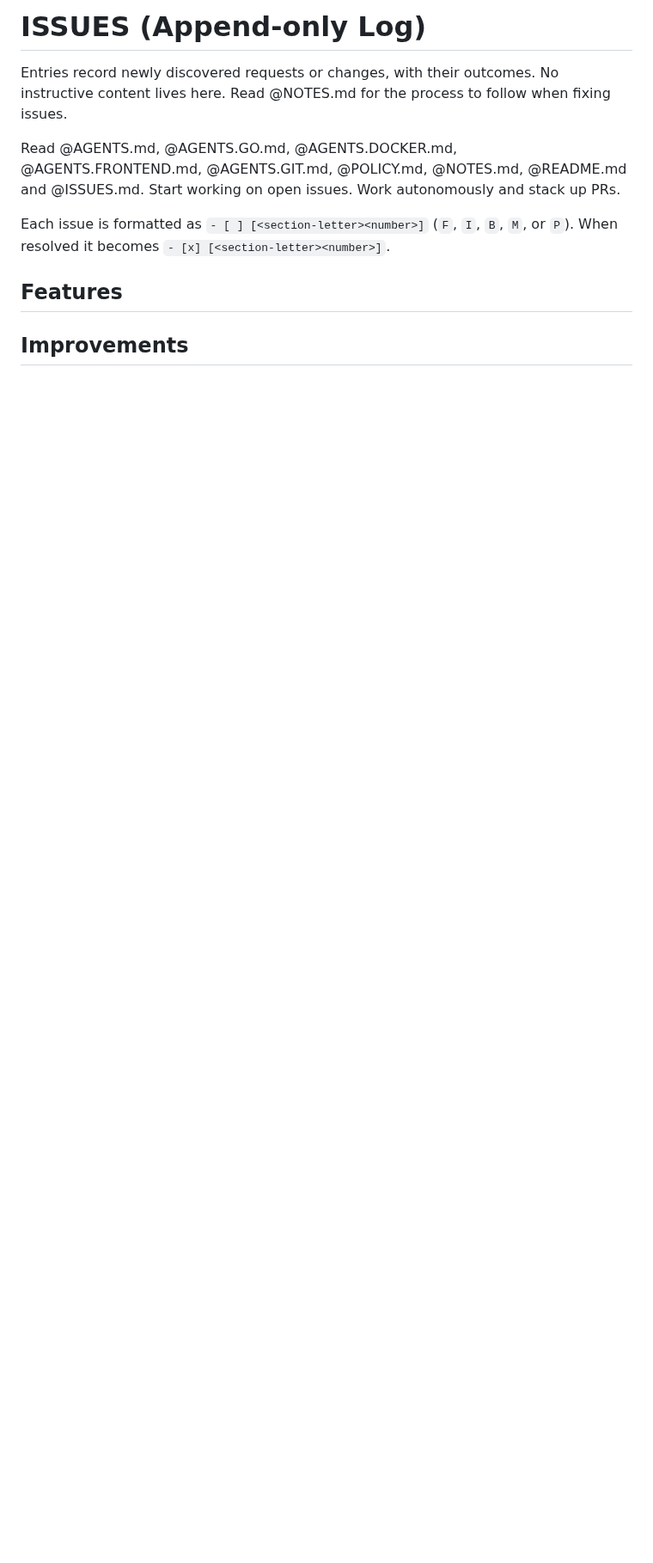
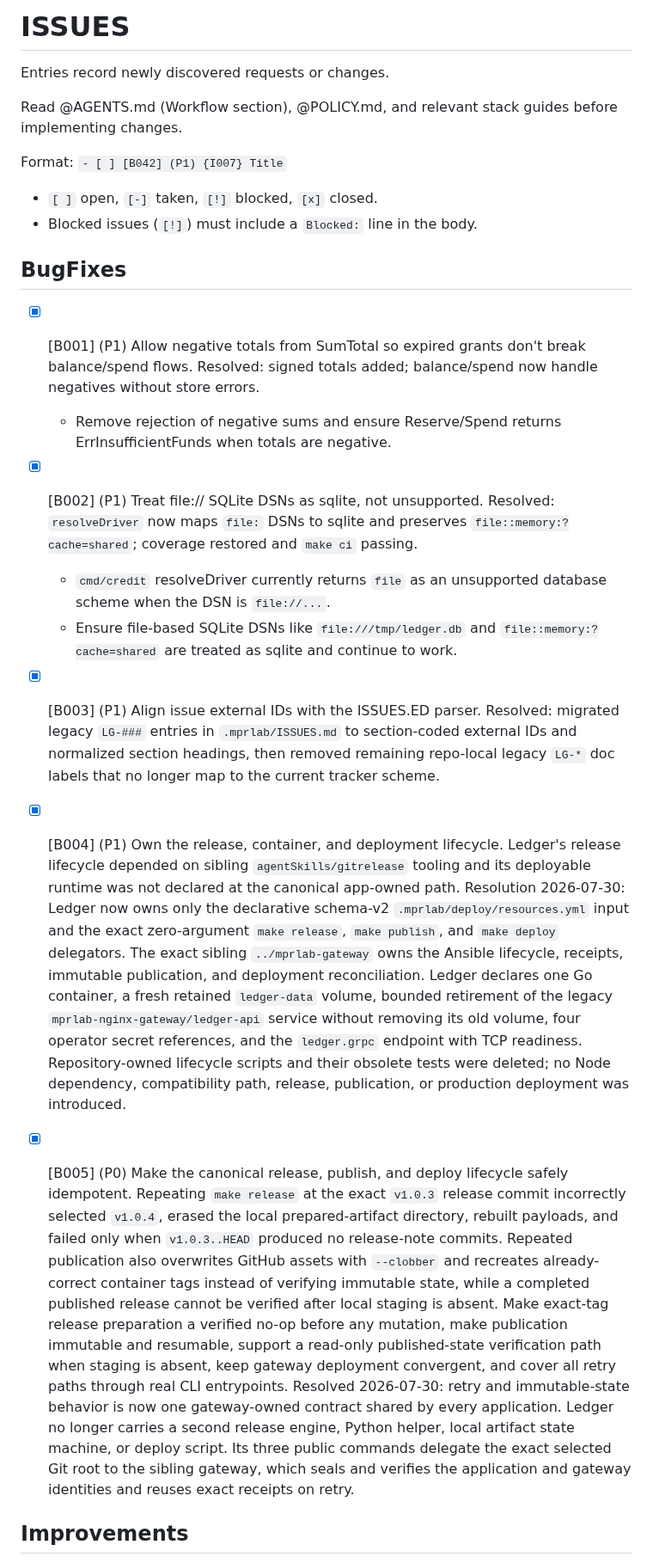
Before and after one commit to tyemirov/ledger, a Markdown page: .mprlab/ISSUES.md, the part around one of its changes. Shown at 86% size. Drawn GitHub-style; blank space fills up the shorter version.

```diff
--- a/.mprlab/ISSUES.md
+++ b/.mprlab/ISSUES.md
@@ -1,12 +1,32 @@
-# ISSUES (Append-only Log)
+# ISSUES
 
-Entries record newly discovered requests or changes, with their outcomes. No instructive content lives here. Read @NOTES.md for the process to follow when fixing issues.
+Entries record newly discovered requests or changes.
 
-Read @AGENTS.md, @AGENTS.GO.md, @AGENTS.DOCKER.md, @AGENTS.FRONTEND.md, @AGENTS.GIT.md, @POLICY.md, @NOTES.md, @README.md and @ISSUES.md. Start working on open issues. Work autonomously and stack up PRs.
+Read @AGENTS.md (Workflow section), @POLICY.md, and relevant stack guides before implementing changes.
 
-Each issue is formatted as `- [ ] [<section-letter><number>]` (`F`, `I`, `B`, `M`, or `P`). When resolved it becomes `- [x] [<section-letter><number>]`.
+Format: `- [ ] [B042] (P1) {I007} Title`
 
-## Features
+- `[ ]` open, `[-]` taken, `[!]` blocked, `[x]` closed.
+- Blocked issues (`[!]`) must include a `Blocked:` line in the body.
+
+## BugFixes
+
+- [x] [B001] (P1) Allow negative totals from SumTotal so expired grants don't break balance/spend flows.
+  Resolved: signed totals added; balance/spend now handle negatives without store errors.
+  - Remove rejection of negative sums and ensure Reserve/Spend returns ErrInsufficientFunds when totals are negative.
+- [x] [B002] (P1) Treat file:// SQLite DSNs as sqlite, not unsupported.
+  Resolved: `resolveDriver` now maps `file:` DSNs to sqlite and preserves `file::memory:?cache=shared`; coverage restored and `make ci` passing.
+  - `cmd/credit` resolveDriver currently returns `file` as an unsupported database scheme when the DSN is `file://...`.
+  - Ensure file-based SQLite DSNs like `file:///tmp/ledger.db` and `file::memory:?cache=shared` are treated as sqlite and continue to work.
+- [x] [B003] (P1) Align issue external IDs with the ISSUES.ED parser.
+  Resolved: migrated legacy `LG-###` entries in `.mprlab/ISSUES.md` to section-coded external IDs and normalized section headings, then removed remaining repo-local legacy `LG-*` doc labels that no longer map to the current tracker scheme.
+- [x] [B004] (P1) Own the release, container, and deployment lifecycle.
+  Ledger's release lifecycle depended on sibling `agentSkills/gitrelease` tooling and its deployable runtime was not declared at the canonical app-owned path.
+  Resolution 2026-07-30: Ledger now owns only the declarative schema-v2 `.mprlab/deploy/resources.yml` input and the exact zero-argument `make release`, `make publish`, and `make deploy` delegators. The exact sibling `../mprlab-gateway` owns the Ansible lifecycle, receipts, immutable publication, and deployment reconciliation. Ledger declares one Go container, a fresh retained `ledger-data` volume, bounded retirement of the legacy `mprlab-nginx-gateway/ledger-api` service without removing its old volume, four operator secret references, and the `ledger.grpc` endpoint with TCP readiness. Repository-owned lifecycle scripts and their obsolete tests were deleted; no Node dependency, compatibility path, release, publication, or production deployment was introduced.
+- [x] [B005] (P0) Make the canonical release, publish, and deploy lifecycle safely idempotent.
+  Repeating `make release` at the exact `v1.0.3` release commit incorrectly selected `v1.0.4`, erased the local prepared-artifact directory, rebuilt payloads, and failed only when `v1.0.3..HEAD` produced no release-note commits. Repeated publication also overwrites GitHub assets with `--clobber` and recreates already-correct container tags instead of verifying immutable state, while a completed published release cannot be verified after local staging is absent. Make exact-tag release preparation a verified no-op before any mutation, make publication immutable and resumable, support a read-only published-state verification path when staging is absent, keep gateway deployment convergent, and cover all retry paths through real CLI entrypoints.
+  Resolved 2026-07-30: retry and immutable-state behavior is now one gateway-owned contract shared by every application. Ledger no longer carries a second release engine, Python helper, local artifact state machine, or deploy script. Its three public commands delegate the exact selected Git root to the sibling gateway, which seals and verifies the application and gateway identities and reuses exact receipts on retry.
+
 
 ## Improvements
 
```
Also changed, not shown: other parts of .mprlab/ISSUES.md (+81 -122 lines).
